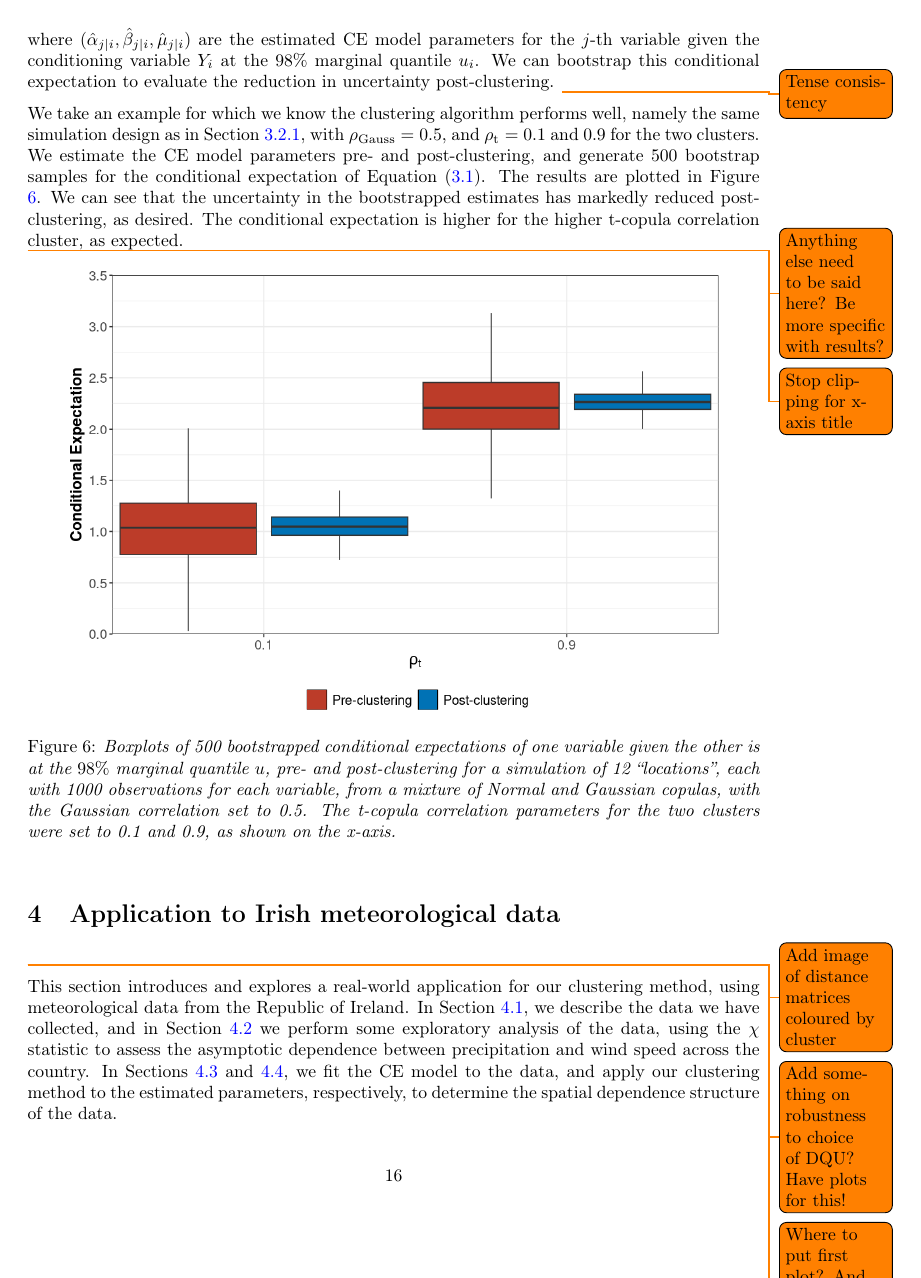
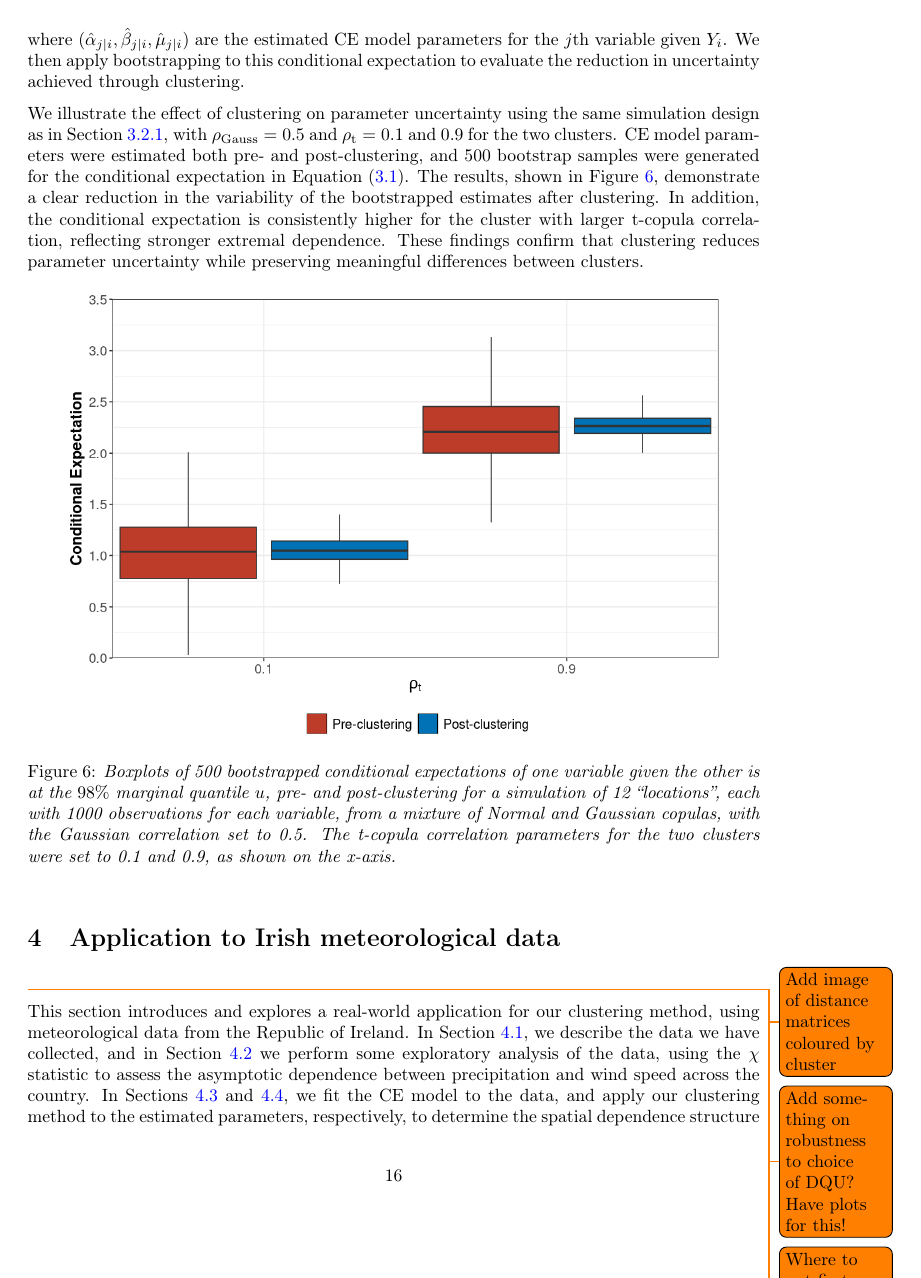
Before and after one commit to potoole7/ce_clust, a LaTeX paper (latex/main.tex): page 16 of 29. Compiled offline with pdfLaTeX.

Commit message:
Bootstrapping uncertainty subsubsection; finishing simulations!

```diff
--- a/latex/main.tex
+++ b/latex/main.tex
@@ -1099,18 +1106,23 @@ To avoid this, we adopt the approach of \citet{Richards2021-qm} in calculating t
   \end{equation}
   % where ($\hat{\alpha}, \hat{\beta}, \hat{\mu}$) are the estimated CE model parameters.
   % where $(\hat{\alpha}_{j \mid i}^{(\CE{})}, \hat{\beta}_{j \mid i}^{(\CE{})}, \hat{\mu}_{j \mid i}^{(\CE{})})$ are the estimated CE model parameters for the $j$-th variable given the conditioning variable $Y_i$ at the $98\%$ marginal quantile $u_i$.
-  where $(\hat{\alpha}_{j \mid i}, \hat{\beta}_{j \mid i}, \hat{\mu}_{j \mid i})$ are the estimated CE model parameters for the $j$-th variable given the conditioning variable $Y_i$ at the $98\%$ marginal quantile $u_i$.
-We can bootstrap this conditional expectation to evaluate the reduction in uncertainty post-clustering. \todo{Tense consistency}
+% where $(\hat{\alpha}_{j \mid i}, \hat{\beta}_{j \mid i}, \hat{\mu}_{j \mid i})$ are the estimated CE model parameters for the $j$-th variable given the conditioning variable $Y_i$ at the $98\%$ marginal quantile $u_i$.
+where $(\hat{\alpha}_{j \mid i}, \hat{\beta}_{j \mid i}, \hat{\mu}_{j \mid i})$ are the estimated CE model parameters for the $j$th variable given $Y_i$.
+% We can bootstrap this conditional expectation to evaluate the reduction in uncertainty post-clustering. \todo{Tense consistency}
+We then apply bootstrapping to this conditional expectation to evaluate the reduction in uncertainty achieved through clustering.
 
 % Results
-We take an example for which we know the clustering algorithm performs well, namely the same simulation design as in Section~\ref{subsubsec:sim_competing_methods}, with $\rhou{Gauss} = 0.5$, and $\rhou{t} = 0.1$ and $0.9$ for the two clusters.
-We estimate the CE model parameters pre- and post-clustering, and generate 500 bootstrap samples for  the conditional expectation of Equation~\eqref{eq:boot}.
-The results are plotted in Figure \ref{fig:04_bootstrap}.
-We can see that the uncertainty in the bootstrapped estimates has markedly reduced post-clustering, as desired.
-The conditional expectation is higher for the higher t-copula correlation cluster, as expected. \todo{Anything else need to be said here? Be more specific with results?}
+% We take an example for which we know the clustering algorithm performs well, namely the same simulation design as in Section~\ref{subsubsec:sim_competing_methods}, with $\rhou{Gauss} = 0.5$, and $\rhou{t} = 0.1$ and $0.9$ for the two clusters.
+We illustrate the effect of clustering on parameter uncertainty using the same simulation design as in Section~\ref{subsubsec:sim_competing_methods}, with $\rhou{Gauss} = 0.5$ and $\rhou{t} = 0.1$ and $0.9$ for the two clusters.
+% We estimate the CE model parameters pre- and post-clustering, and generate 500 bootstrap samples for  the conditional expectation of Equation~\eqref{eq:boot}.
+CE model parameters were estimated both pre- and post-clustering, and 500 bootstrap samples were generated for the conditional expectation in Equation~\eqref{eq:boot}.
+% The results are plotted in Figure \ref{fig:04_bootstrap}.
+% We can see that the uncertainty in the bootstrapped estimates has markedly reduced post-clustering, as desired.
+The results, shown in Figure~\ref{fig:04_bootstrap}, demonstrate a clear reduction in the variability of the bootstrapped estimates after clustering.
+% The conditional expectation is higher for the higher t-copula correlation cluster, as expected. \todo{Anything else need to be said here? Be more specific with results?}
+In addition, the conditional expectation is consistently higher for the cluster with larger t-copula correlation, reflecting stronger extremal dependence.
+These findings confirm that clustering reduces parameter uncertainty while preserving meaningful differences between clusters.
 
-
-\todo{Stop clipping for x-axis title}
 \begin{figure}[H]
     \centering
     \includegraphics[width = 0.9\linewidth]{plots/sim_01e_bootstrap_box_man.png}
```
Also changed, not shown: latex/main.tex (25 more changed lines).
